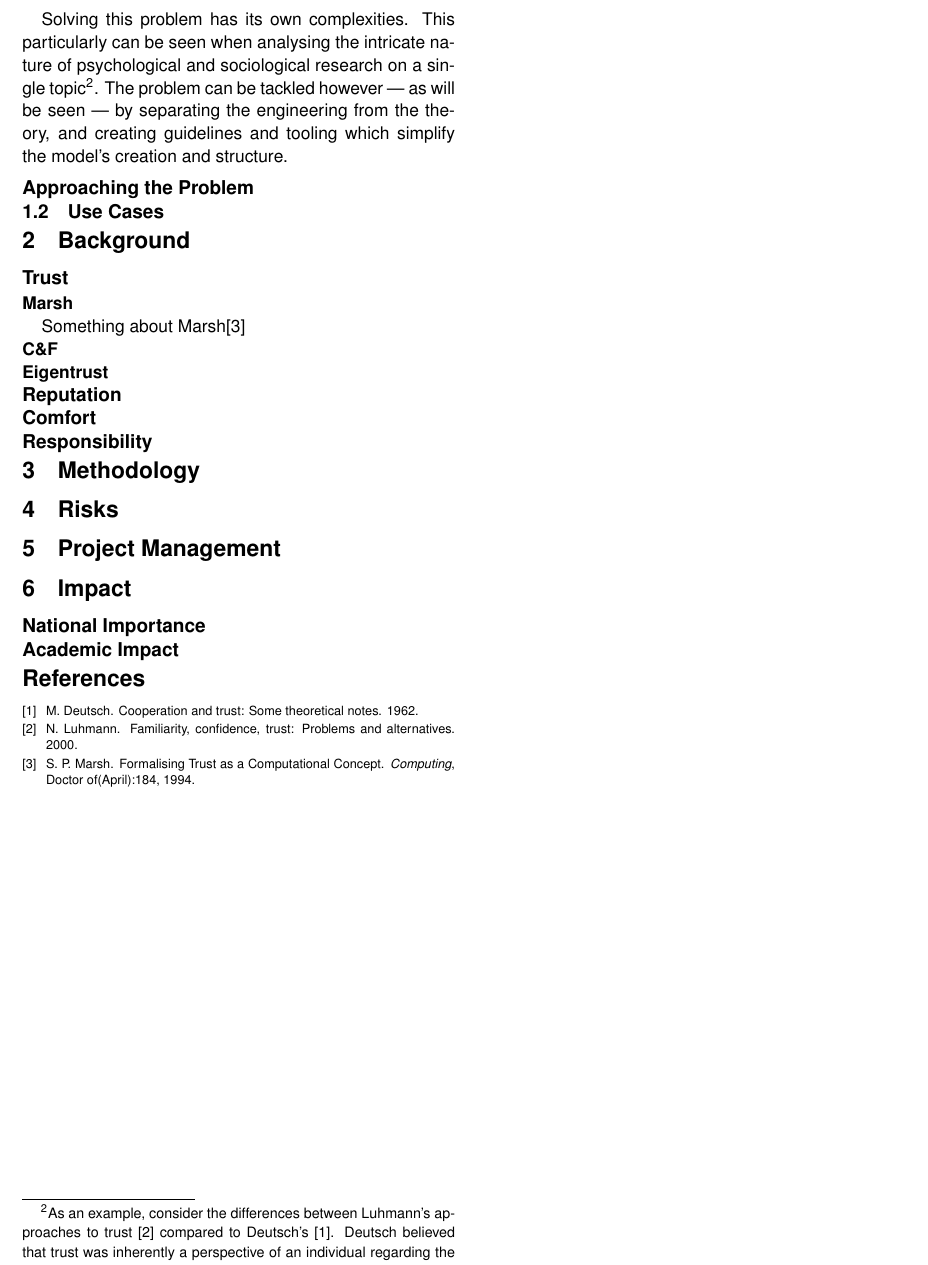
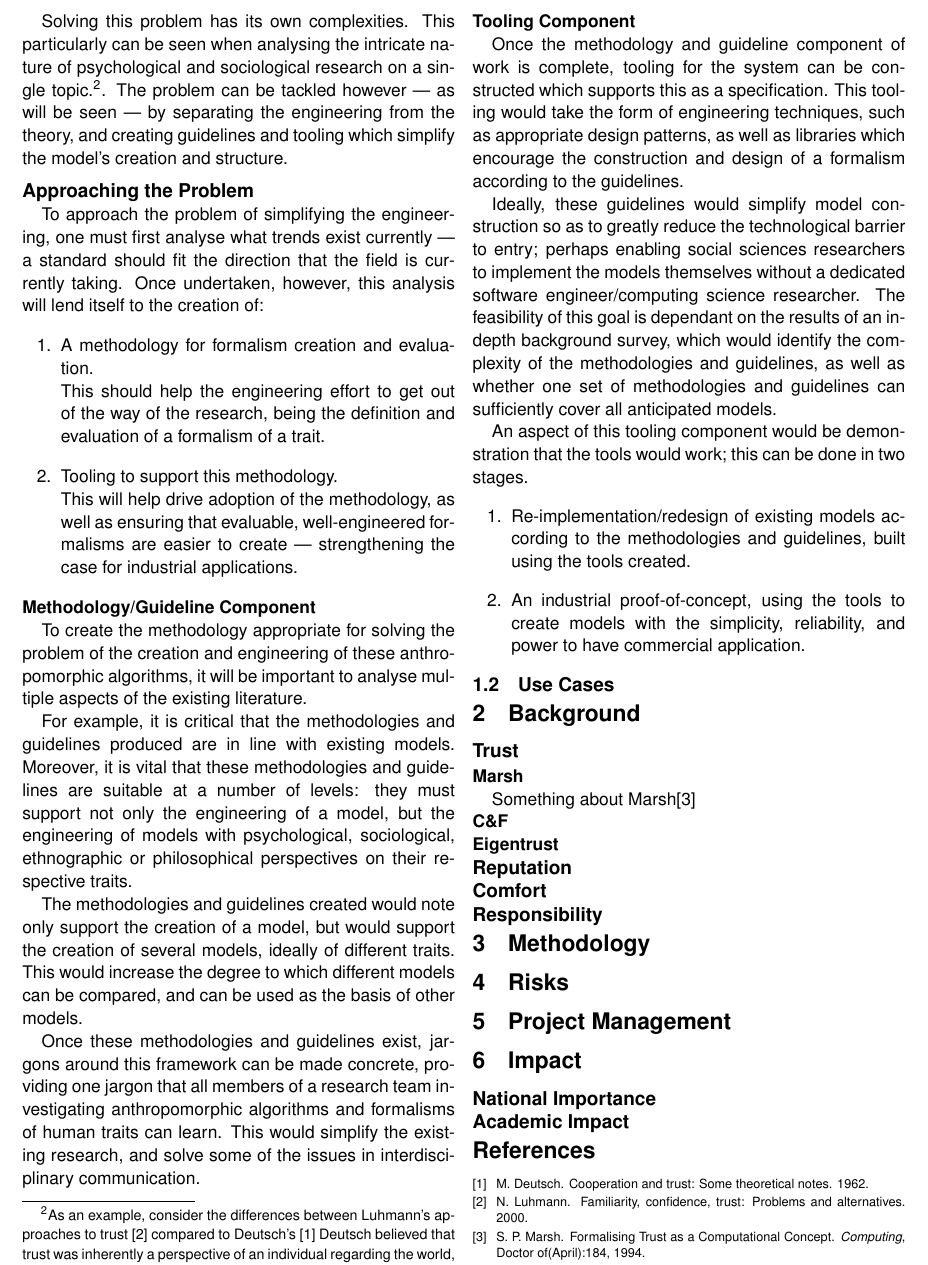
Before and after one commit to probablytom/assessed, a LaTeX document (Level5/PRR/Grant Proposal/grant_proposal.tex): part of page 2 of 2, cut so that both start at the same text. Compiled offline with pdfLaTeX.

Commit message:
Added a problem approach

```diff
--- a/Level5/PRR/Grant Proposal/grant_proposal.tex
+++ b/Level5/PRR/Grant Proposal/grant_proposal.tex
@@ -45,26 +45,50 @@ Therefore, no suitable system currently exists for undertaking this research. Ei
 
 Moreover, this interdisciplinary disparity can create further tensions, as no guidelines exist on how these models should be implemented and tested. A team of differing backgrounds will naturally diverge on how a formalism should be evaluated, and its creation can be complicated by the lack of clear guidelines on its implementation and evaluation. A model of multiple human traits can quickly couple the many traits together, and should one trait need to be altered, this can ripple through a particularly sophisticated model to cause major setbacks. Given the difficulty communicating between team members, and the complexity of the project for a single researcher, these major setbacks should be expected at present.\par
 
-Solving this problem has its own complexities. This particularly can be seen when analysing the intricate nature of psychological and sociological research on a single topic\footnote{As an example, consider the differences between Luhmann's approaches to trust~\cite{luhmann2000familiarity} compared to Deutsch's~\cite{deutsch1962cooperation}. Deutsch believed that trust was inherently a perspective of an individual regarding the world, whereas Luhmann's perspective centred around the broader-scale sociological impact that trust has.}. The problem can be tackled however --- as will be seen --- by separating the engineering from the theory, and creating guidelines and tooling which simplify the model's creation and structure.\par
+Solving this problem has its own complexities. This particularly can be seen when analysing the intricate nature of psychological and sociological research on a single topic.\footnote{As an example, consider the differences between Luhmann's approaches to trust~\cite{luhmann2000familiarity} compared to Deutsch's~\cite{deutsch1962cooperation} Deutsch believed that trust was inherently a perspective of an individual regarding the world, whereas Luhmann's perspective centred around the broader-scale sociological impact that trust has.}. The problem can be tackled however --- as will be seen --- by separating the engineering from the theory, and creating guidelines and tooling which simplify the model's creation and structure.\par
 \subsection*{Approaching the Problem}\label{sec:approaching_the_problem}
 
 % Our approach is to:
 % - develop methodologies support anthropomorphic algorithm research and developing
 % - develop tooling to support research and development according to the methodologies, and to simplify the overall structure of a model through this support
+To approach the problem of simplifying the engineering, one must first analyse what trends exist currently --- a standard should fit the direction that the field is currently taking. Once undertaken, however, this analysis will lend itself to the creation of:
+\begin{enumerate}
+    \item A methodology for formalism creation and evaluation.\\
+    This should help the engineering effort to get out of the way of the research, being the definition and evaluation of a formalism of a trait.
+    \item Tooling to support this methodology.\\
+    This will help drive adoption of the methodology, as well as ensuring that evaluable, well-engineered formalisms are easier to create --- strengthening the case for industrial applications.
+\end{enumerate}
 
+\subsubsection*{Methodology/Guideline Component}\label{sec:methodology}
 % Methodologies
 % - identify similarities in:
 %   | models' construction and the way they're used
 %   | social science research used in model creation
 % - Show how one framework can support lots of different models
 % - create a jargon around that framework, and produce guidelines to simplify research and interdisciplinary communication
+To create the methodology appropriate for solving the problem of the creation and engineering of these anthropomorphic algorithms, it will be important to analyse multiple aspects of the existing literature.\par
 
+For example, it is critical that the methodologies and guidelines produced are in line with existing models. Moreover, it is vital that these methodologies and guidelines are suitable at a number of levels: they must support not only the engineering of a model, but the engineering of models with psychological, sociological, ethnographic or philosophical perspectives on their respective traits.\par
+
+The methodologies and guidelines created would note only support the creation of a model, but would support the creation of several models, ideally of different traits. This would increase the degree to which different models can be compared, and can be used as the basis of other models.\par
+
+Once these methodologies and guidelines exist, jargons around this framework can be made concrete, providing one jargon that all members of a research team investigating anthropomorphic algorithms and formalisms of human traits can learn. This would simplify the existing research, and solve some of the issues in interdisciplinary communication.\par
+
+\subsubsection*{Tooling Component}\label{sec:tooling}
 % Tooling
 % - Once that methodology is created, create tools such as trait containers and design patterns to aid formalism production and design.
 % - Produce example formalisms:
 %   | single-trait
 %   | multiple-trait
+Once the methodology and guideline component of work is complete, tooling for the system can be constructed which supports this as a specification. This tooling would take the form of engineering techniques, such as appropriate design patterns, as well as libraries which encourage the construction and design of a formalism according to the guidelines.\par
 
+Ideally, these guidelines would simplify model construction so as to greatly reduce the technological barrier to entry; perhaps enabling social sciences researchers to implement the models themselves without a dedicated software engineer/computing science researcher. The feasibility of this goal is dependant on the results of an in-depth background survey, which would identify the complexity of the methodologies and guidelines, as well as whether one set of methodologies and guidelines can sufficiently cover all anticipated models.\par
+
+An aspect of this tooling component would be demonstration that the tools would work; this can be done in two stages.
+\begin{enumerate}
+    \item Re-implementation/redesign of existing models according to the methodologies and guidelines, built using the tools created.
+    \item An industrial proof-of-concept, using the tools to create models with the simplicity, reliability, and power to have commercial application.
+\end{enumerate}
 
 \subsection{Use Cases}
 % passive authentication -- tim's paper
```
Also changed, not shown: Level5/PRR/Grant Proposal/Proposal.pdf, Level5/PRR/Grant Proposal/makefile.
